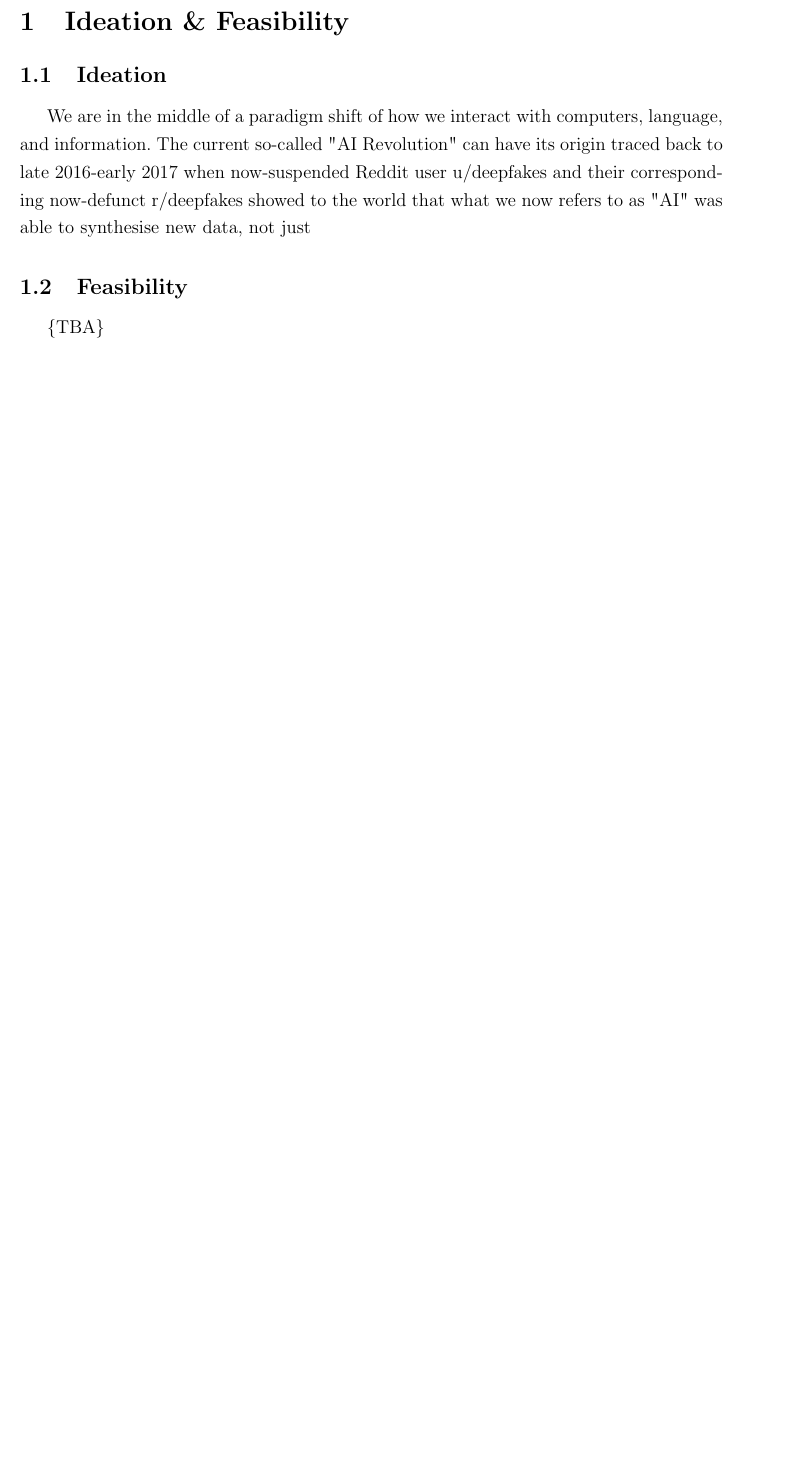
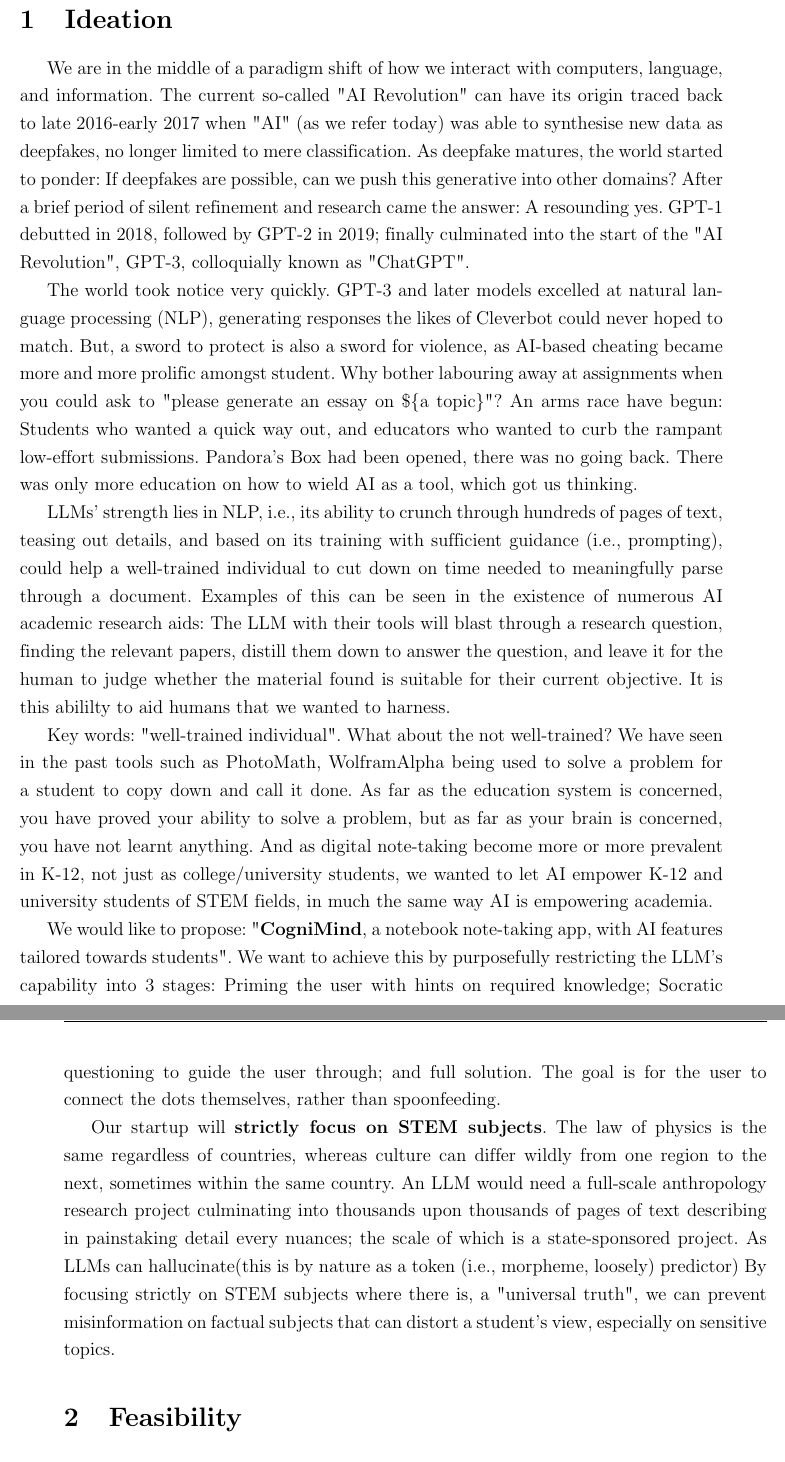
Before and after one commit to tatsuyakari1203/entrepreneurship-report, a LaTeX document (report.tex, which reads chapters/01-idea.tex): part of page 4 of 11 before the commit and two parts of pages 4 and 5 of 13 after it, the two joined at a grey line, cut so that both start at the same text, the shorter picture padded with empty space. Compiled offline with pdfLaTeX.

Commit message:
work: Chapter split, idea and initial feasibility
Signed-off-by: PythonTryHard <31789326+PythonTryHard@users.noreply.github.com>

```diff
--- /dev/null
+++ b/chapters/01-idea.tex
@@ -0,0 +1,46 @@
+\def\code#1{\texttt{#1}}
+
+\section{Ideation}
+We are in the middle of a paradigm shift of how we interact with computers, language, and
+ information. The current so-called "AI Revolution" can have its origin traced back to late 2016-early 2017 when "AI"
+ (as we refer today) was able to synthesise new data as deepfakes, no longer limited to mere classification. As
+ deepfake matures, the world started to ponder: If deepfakes are possible, can we push this generative into other
+ domains? After a brief period of silent refinement and research came the answer: A resounding yes. GPT-1 debutted in
+ 2018, followed by GPT-2 in 2019; finally culminated into the start of the "AI Revolution", GPT-3, colloquially known
+ as "ChatGPT".
+
+The world took notice very quickly. GPT-3 and later models excelled at natural language processing (NLP), generating
+responses the likes of Cleverbot could never hoped to match. But, a sword to protect is also a sword for violence, as
+AI-based cheating became more and more prolific amongst student. Why bother labouring away at assignments when you
+could ask to "please generate an essay on \$\{a topic\}"? An arms race have begun: Students who wanted a quick way out,
+and educators who wanted to curb the rampant low-effort submissions. Pandora's Box had been opened, there was no going
+back. There was only more education on how to wield AI as a tool, which got us thinking.
+
+LLMs' strength lies in NLP, i.e., its ability to crunch through hundreds of pages of text, teasing out details, and
+based on its training with sufficient guidance (i.e., prompting), could help a well-trained individual to cut down on
+time needed to meaningfully parse through a document. Examples of this can be seen in the existence of numerous AI
+academic research aids: The LLM with their tools will blast through a research question, finding the relevant papers,
+distill them down to answer the question, and leave it for the human to judge whether the material found is suitable
+for their current objective. It is this abililty to aid humans that we wanted to harness.
+
+Key words: "well-trained individual". What about the not well-trained? We have seen in the past tools such as PhotoMath,
+WolframAlpha being used to solve a problem for a student to copy down and call it done. As far as the education system
+is concerned, you have proved your ability to solve a problem, but as far as your brain is concerned, you have not
+learnt anything. And as digital note-taking become more or more prevalent in K-12, not just as college/university
+students, we wanted to let AI empower K-12 and university students of STEM fields, in much the same way AI is
+empowering academia.
+
+We would like to propose: "\textbf{CogniMind}, a notebook note-taking app, with AI features tailored towards students".
+We want to achieve this by purposefully restricting the LLM's capability into 3 stages: Priming the user with hints on
+required knowledge; Socratic questioning to guide the user through; and full solution. The goal is for the user to
+connect the dots themselves, rather than spoonfeeding.
+
+Our startup will \textbf{strictly focus on STEM subjects}. The law of physics is the same regardless of countries,
+whereas culture can differ wildly from one region to the next, sometimes within the same country. An LLM would need a
+full-scale anthropology research project culminating into thousands upon thousands of pages of text describing in
+painstaking detail every nuances; the scale of which is a state-sponsored project. As LLMs can hallucinate(this is by
+nature as a token (i.e., morpheme, loosely) predictor) By focusing strictly on STEM subjects where there is,
+a "universal truth", we can prevent misinformation on factual subjects that can distort a student's view, especially on
+sensitive topics.
+
+\section{Feasibility}
--- a/report.tex
+++ b/report.tex
@@ -30,6 +30,15 @@
 
 % Sub-preambles
 % https://github.com/MartinScharrer/standalone
+
+% Hyperlinks
+\usepackage{hyperref}
+
+% Tell LaTeX to number down to the \subparagraph level (level 5)
+\setcounter{secnumdepth}{5}
+
+% Tell LaTeX to include entries in the ToC down to the \subparagraph level
+\setcounter{tocdepth}{5}
 
 % Configurations
 \coursename{Entrepreneurship}
@@ -84,12 +93,3 @@
 % \lstlistoflistings{}
 
 \clearpage
-\section{Ideation \& Feasibility}
-\subsection {Ideation}
-We are in the middle of a paradigm shift of how we interact with computers, language, and information. The current
-so-called "AI Revolution" can have its origin traced back to late 2016-early 2017 when now-suspended Reddit user
-u/deepfakes and their corresponding now-defunct r/deepfakes showed to the world that what we now refers to as "AI" was
-able to synthesise new data, not just
-
-\subsection {Feasibility}
-\{TBA\}
```
Also changed, not shown: chapters/02-market_ana.tex (added, +5 -0 lines), chapters/03-competition_ana.tex (added, +2 -0 lines), chapters/04-business_model.tex (added, +2 -0 lines), chapters/05-venture_team.tex (added, +2 -0 lines), chapters/06-growth_strategy.tex (added, +2 -0 lines), chapters/07-financial_outlook.tex (added, +2 -0 lines), chapters/01-idea.tex (30 more changed lines), report.tex (37 more changed lines).
